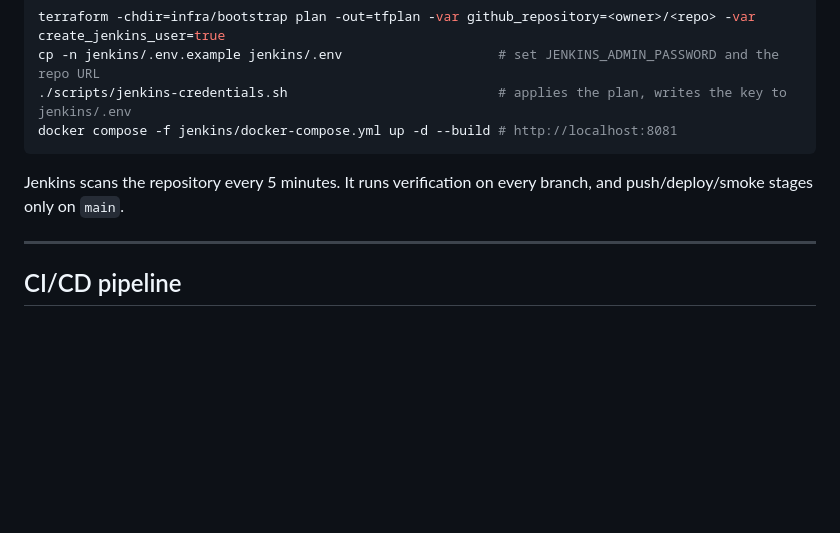
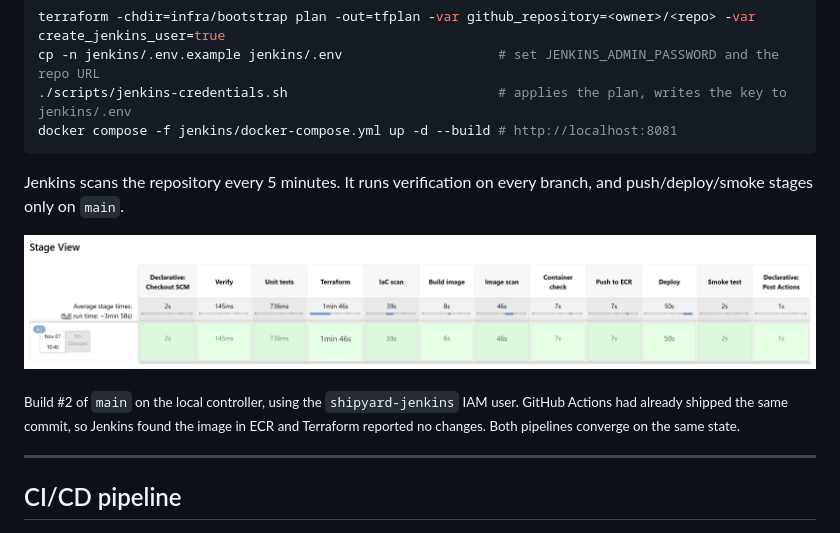
Before and after one commit to Asmodeus8/shipyard, a Markdown page: README.md, the part around the change. Rendered like a GitHub page; pictures changed too: docs/jenkins.png (added); blank space fills up the shorter version.

Commit message:
Add the Jenkins stage view and keep Node on its LTS line

```diff
--- a/README.md
+++ b/README.md
@@ -176,6 +176,10 @@ docker compose -f jenkins/docker-compose.yml up -d --build # http://localhost:80
 
 Jenkins scans the repository every 5 minutes. It runs verification on every branch, and push/deploy/smoke stages only on `main`.
 
+![Jenkins stage view: a green run of all eleven stages on main](docs/jenkins.png)
+
+<sub>Build #2 of `main` on the local controller, using the `shipyard-jenkins` IAM user. GitHub Actions had already shipped the same commit, so Jenkins found the image in ECR and Terraform reported no changes. Both pipelines converge on the same state.</sub>
+
 ---
 
 ## CI/CD pipeline
```
Also changed, not shown: 1 other file.
